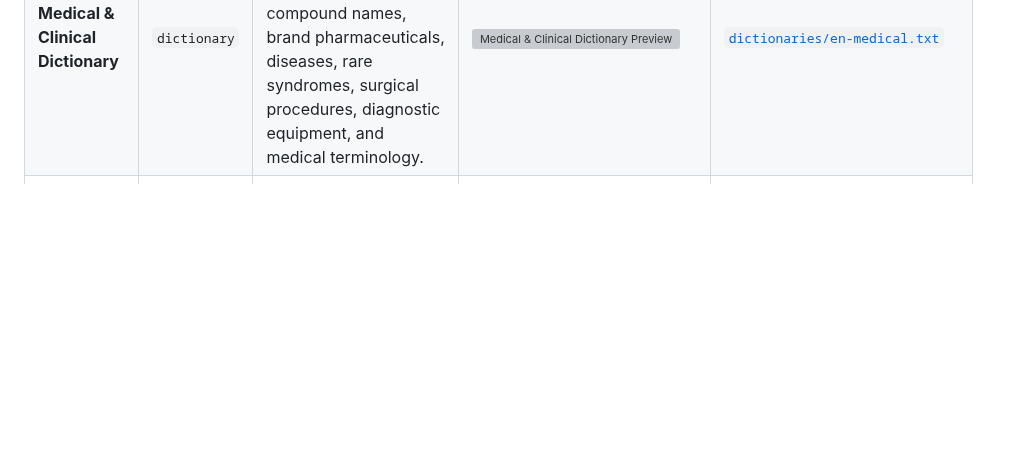
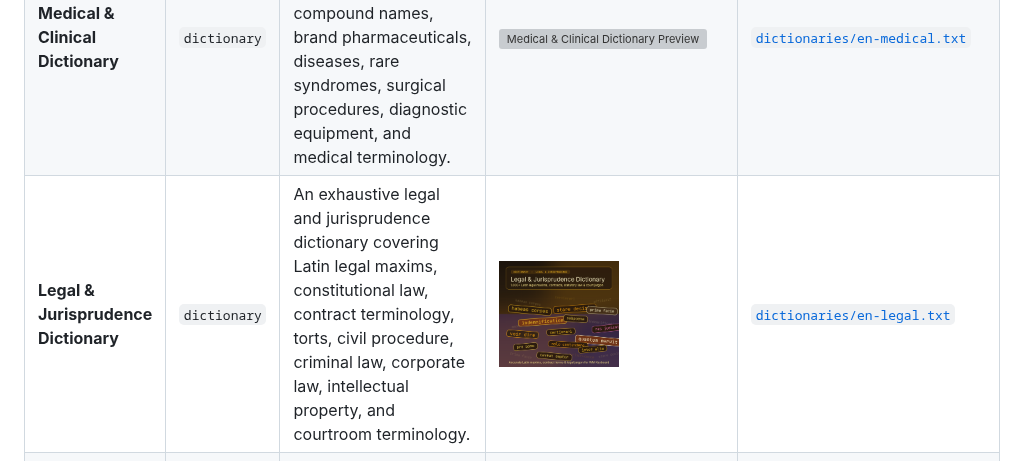
Before and after one commit to wasi-master/wmkeyboard-addon-repository, a Markdown page: README.md, the part around the change. GitHub-like rendering; pictures changed too: previews/en-legal.png (added); blank space fills up the shorter version; grey boxes are pictures that could not be loaded.

Commit message:
feat(dictionary): add Legal & Jurisprudence dictionary (en-legal)

```diff
--- a/README.md
+++ b/README.md
@@ -23,6 +23,7 @@ To add this repository in **WM Keyboard**, open **Settings → Addons → Add re
 | **Developer Dictionary** | `dictionary` | An exhaustive developer dictionary containing top programming terms, syntax keywords, libraries, DevOps tools, databases, and methodologies. | <img src="previews/en-developer.png" width="120" alt="Developer Dictionary Preview" /> | [`dictionaries/en-developer.txt`](dictionaries/en-developer.txt) |
 | **Internet Slang & Urban Dictionary** | `dictionary` | An exhaustive internet slang dictionary covering Gen Z, Gen Alpha, brainrot, Twitch emotes, TikTok trends, AI tech slang, anime/K-Pop culture, gaming terminology, and Urban Dictionary acronyms. | <img src="previews/en-slang.png" width="120" alt="Internet Slang & Urban Dictionary Preview" /> | [`dictionaries/en-slang.txt`](dictionaries/en-slang.txt) |
 | **Medical & Clinical Dictionary** | `dictionary` | An exhaustive medical and clinical dictionary covering drug generic and chemical compound names, brand pharmaceuticals, diseases, rare syndromes, surgical procedures, diagnostic equipment, and medical terminology. | <img src="previews/en-medical.png" width="120" alt="Medical & Clinical Dictionary Preview" /> | [`dictionaries/en-medical.txt`](dictionaries/en-medical.txt) |
+| **Legal & Jurisprudence Dictionary** | `dictionary` | An exhaustive legal and jurisprudence dictionary covering Latin legal maxims, constitutional law, contract terminology, torts, civil procedure, criminal law, corporate law, intellectual property, and courtroom terminology. | <img src="previews/en-legal.png" width="120" alt="Legal & Jurisprudence Dictionary Preview" /> | [`dictionaries/en-legal.txt`](dictionaries/en-legal.txt) |
 | **Texting Shortcuts** | `snippets` | A comprehensive collection of must-have texting shortcuts: quick conversational replies, common acronyms, and chat expansions. | <img src="previews/texting-shortcuts.png" width="120" alt="Texting Shortcuts Preview" /> | [`snippets/texting-shortcuts.wmsnippets.json`](snippets/texting-shortcuts.wmsnippets.json) |
 | **Pattern Replies** | `snippets` | Snippets that expand around a name or a time: type "hello John" and get a full greeting, "thanks Sarah" and get a whole thank-you letter. Uses pattern triggers, so one snippet covers every name. Each one waits on the suggestion bar for a tap, so nothing rewrites what you typed on its own. | <img src="previews/pattern-replies.png" width="120" alt="Pattern Replies Preview" /> | [`snippets/pattern-replies.wmsnippets.json`](snippets/pattern-replies.wmsnippets.json) |
 | **Pattern Formatters** | `snippets` | Slash commands that reshape what you just typed: /up SHOUTS, /bold wraps for Markdown, /link makes a link out of two words, /gh turns a name into a GitHub URL. Every trigger starts with a slash, so none of them fire inside ordinary writing. | <img src="previews/pattern-formatters.png" width="120" alt="Pattern Formatters Preview" /> | [`snippets/pattern-formatters.wmsnippets.json`](snippets/pattern-formatters.wmsnippets.json) |
```
Also changed, not shown: 4 other files.
